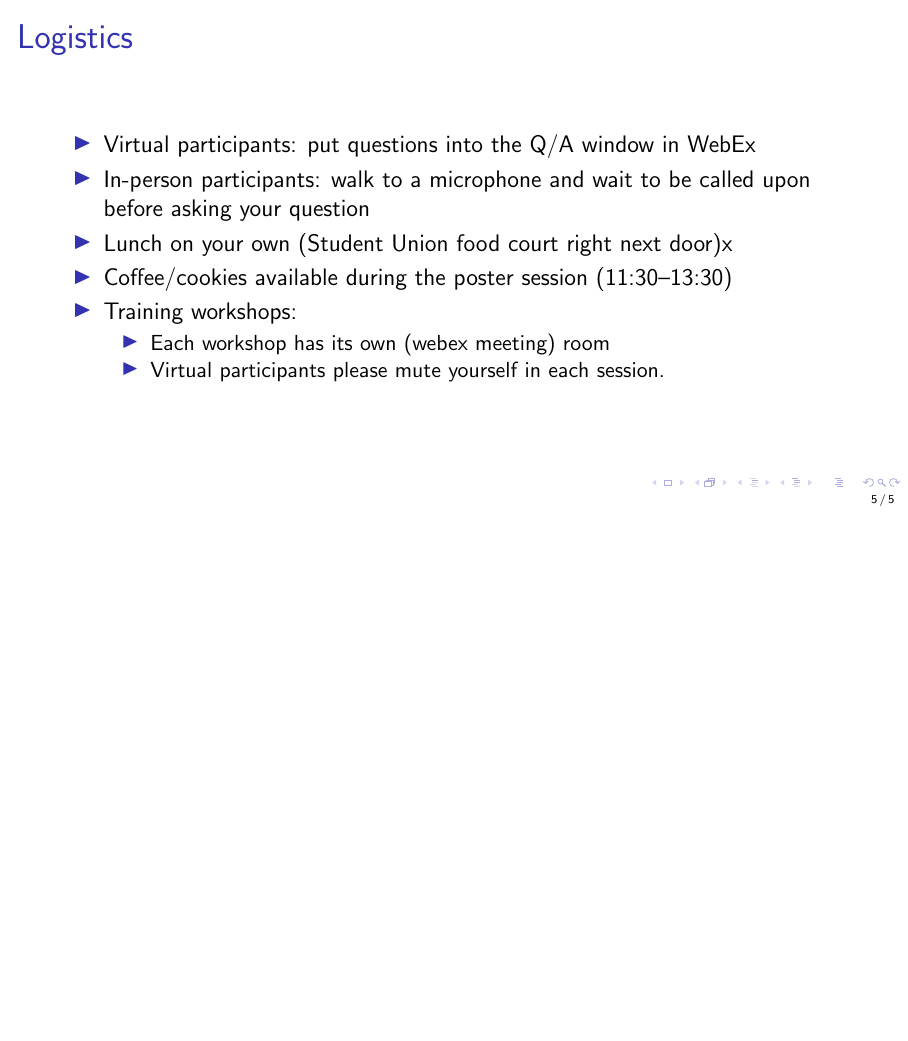
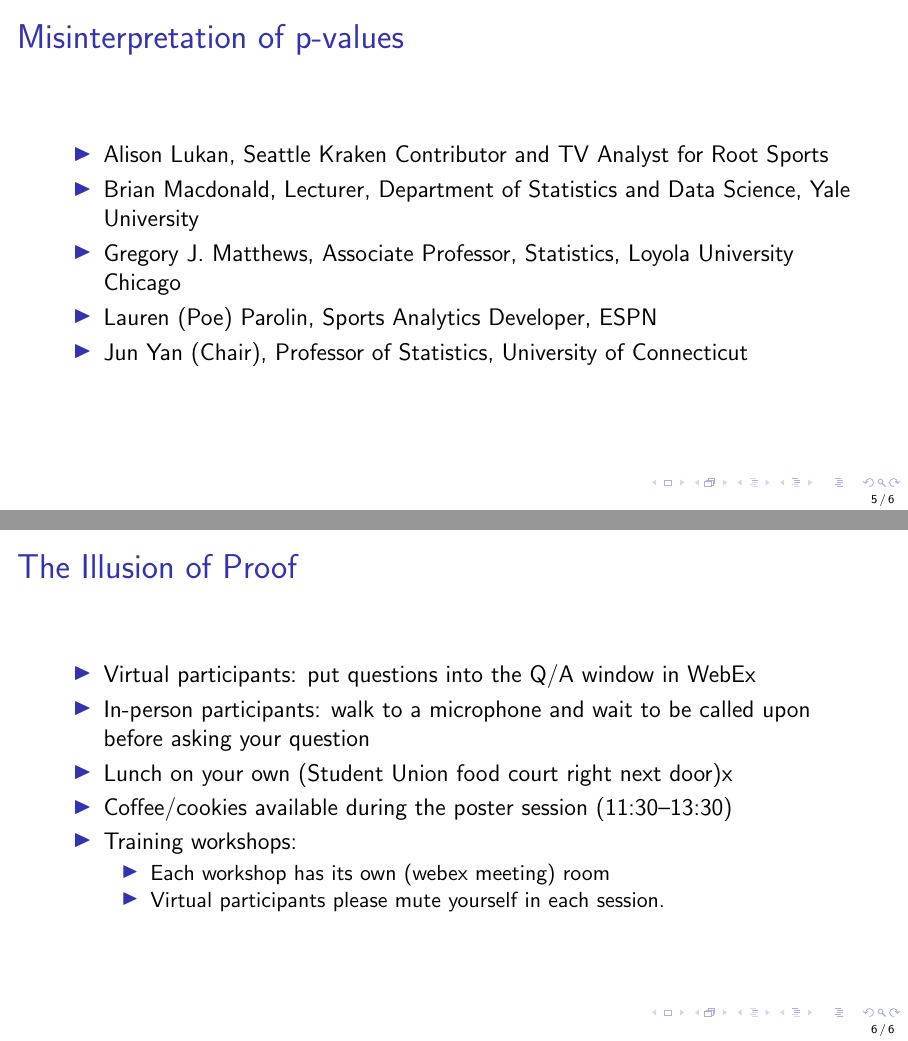
Before and after one commit to sw24f/seminar-presentation-williamquinlan02, LaTeX slides (slides/ucsas22.tex): page 5 of 5 before the commit and pages 5 and 6 of 6 after it, the two joined at a grey line, the shorter picture padded with empty space. Compiled offline with pdfLaTeX.

Commit message:
first updates of slides

```diff
--- a/slides/ucsas22.tex
+++ b/slides/ucsas22.tex
@@ -87,27 +87,27 @@
   \end{itemize}
 \end{frame}
 
+% Slide 5
+\begin{frame}{Misinterpretation of p-values}
+\begin{itemize} %[parsep=0pt, leftmargin=4mm, topsep=0pt, itemsep=0pt]
+\item
+Alison Lukan, Seattle Kraken Contributor and TV Analyst for Root
+ Sports
+ \item
+ Brian Macdonald, Lecturer, Department of Statistics and Data
+ Science, Yale University
+\item
+Gregory J. Matthews, Associate Professor, Statistics, Loyola
+University Chicago
+\item
+Lauren (Poe) Parolin, Sports Analytics Developer, ESPN
+\item
+ Jun Yan (Chair), Professor of Statistics, University of Connecticut
+ \end{itemize}
+\end{frame}
 
-
-% \begin{frame}{Organizing Committee}
-%   \begin{itemize} %[parsep=0pt, leftmargin=4mm, topsep=0pt, itemsep=0pt]
-%   \item
-%     Alison Lukan, Seattle Kraken Contributor and TV Analyst for Root
-%     Sports
-%   \item
-%     Brian Macdonald, Lecturer, Department of Statistics and Data
-%     Science, Yale University
-%   \item
-%     Gregory J. Matthews, Associate Professor, Statistics, Loyola
-%     University Chicago
-%   \item
-%     Lauren (Poe) Parolin, Sports Analytics Developer, ESPN
-%   \item
-%     Jun Yan (Chair), Professor of Statistics, University of Connecticut
-%   \end{itemize}
-% \end{frame}
-
-\begin{frame}{Logistics}
+%Slide 6
+\begin{frame}{The Illusion of Proof}
   \begin{itemize}
   \item Virtual participants: put questions into the Q/A window in WebEx
   \item In-person participants: walk to a microphone and wait to be called upon
```
Also changed, not shown: slides/ucsas22.pdf, slides/ucsas22.tex (16 more changed lines), 4 other files.
